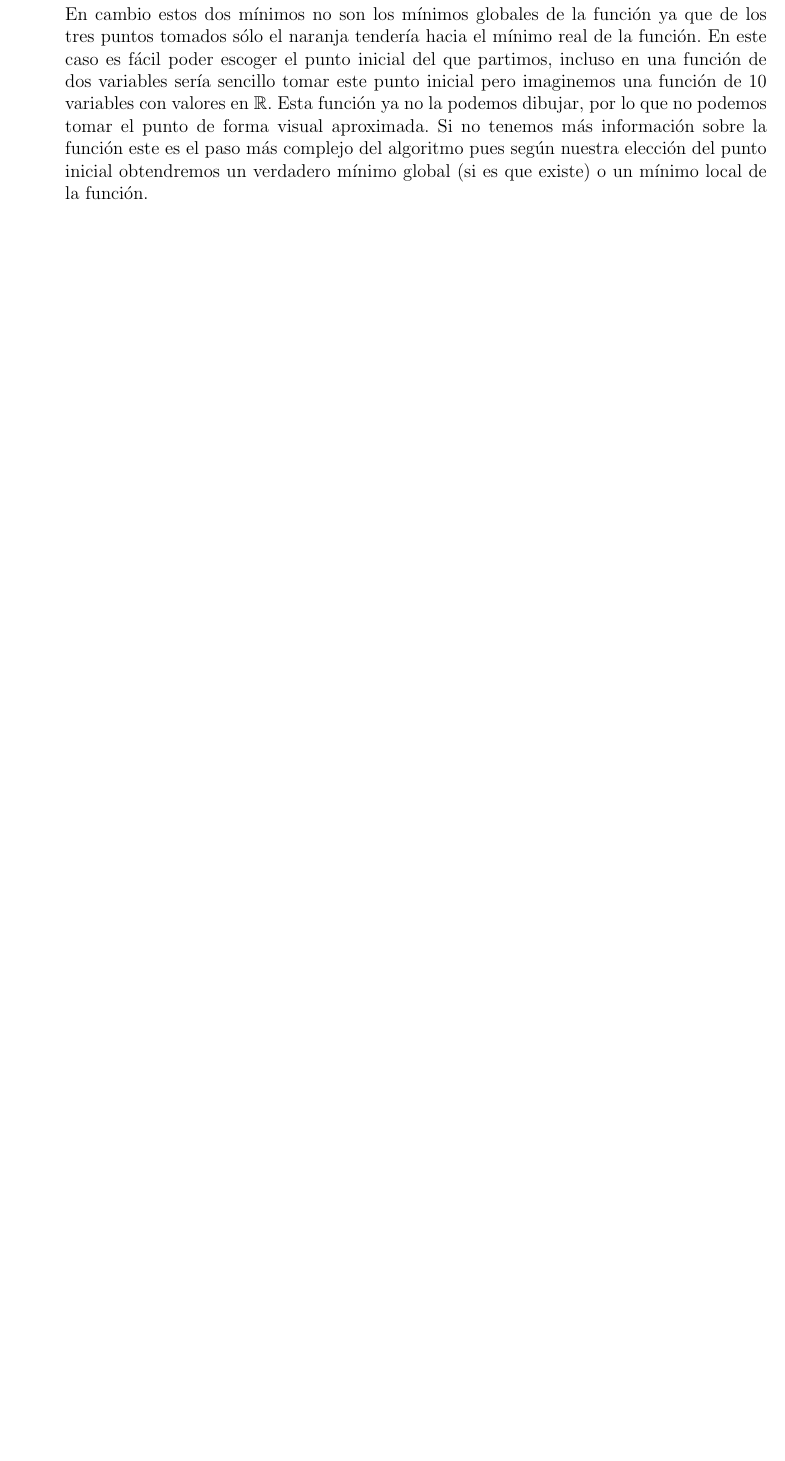
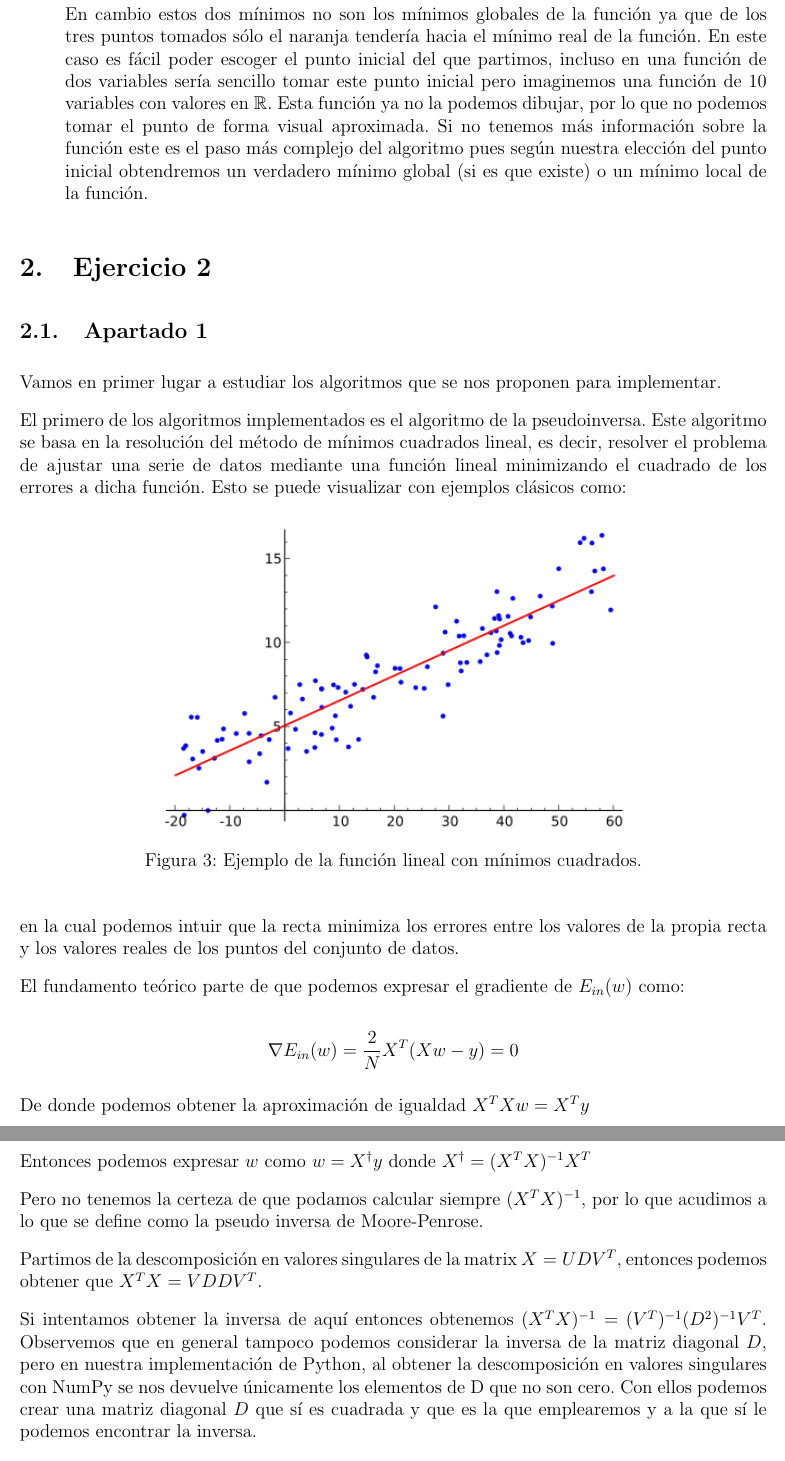
Before and after one commit to nacheteam/Aprendizaje-Automatico, a LaTeX document (Practica 1/Memoria/practica1.tex): part of page 7 of 7 before the commit and two parts of pages 7 and 8 of 8 after it, the two joined at a grey line, cut so that both start at the same text, the shorter picture padded with empty space. Compiled offline with pdfLaTeX.

Commit message:
Algoritmo de la pseudo inversa

```diff
--- a/Practica 1/Memoria/practica1.tex
+++ b/Practica 1/Memoria/practica1.tex
@@ -235,3 +235,31 @@ Si observamos todos los resultados que hemos obtenido hasta ahora podemos obtene
 	En cambio estos dos mínimos no son los mínimos globales de la función ya que de los tres puntos tomados sólo el naranja tendería hacia el mínimo real de la función. En este caso es fácil poder escoger el punto inicial del que partimos, incluso en una función de dos variables sería sencillo tomar este punto inicial pero imaginemos una función de 10 variables con valores en $\mathbb{R}$. Esta función ya no la podemos dibujar, por lo que no podemos tomar el punto de forma visual aproximada. Si no tenemos más información sobre la función este es el paso más complejo del algoritmo pues según nuestra elección del punto inicial obtendremos un verdadero mínimo global (si es que existe) o un mínimo local de la función.
 \end{itemize}
 
+\section{Ejercicio 2}
+\subsection{Apartado 1}
+Vamos en primer lugar a estudiar los algoritmos que se nos proponen para implementar.
+
+El primero de los algoritmos implementados es el algoritmo de la pseudoinversa. Este algoritmo se basa en la resolución del método de mínimos cuadrados lineal, es decir, resolver el problema de ajustar una serie de datos mediante una función lineal minimizando el cuadrado de los errores a dicha función. Esto se puede visualizar con ejemplos clásicos como:
+
+\begin{figure}[H]
+	\centering
+	\includegraphics[scale=0.7]{./Imagenes/ej2-1.png}
+	\caption{Ejemplo de la función lineal con mínimos cuadrados.}
+	\label{ej2-1}
+\end{figure}
+
+en la cual podemos intuir que la recta minimiza los errores entre los valores de la propia recta y los valores reales de los puntos del conjunto de datos.
+
+El fundamento teórico parte de que podemos expresar el gradiente de $E_{in}(w)$ como:
+
+$$\nabla E_{in}(w) = \frac{2}{N}X^T (Xw - y) = 0$$
+
+De donde podemos obtener la aproximación de igualdad $X^T X w = X^T y$
+
+Entonces podemos expresar $w$ como $w = X^{\dagger}y$ donde $X^{\dagger} = (X^T X)^{-1}X^T$
+
+Pero no tenemos la certeza de que podamos calcular siempre $(X^T X)^{-1}$, por lo que acudimos a lo que se define como la pseudo inversa de Moore-Penrose.
+
+Partimos de la descomposición en valores singulares de la matrix $X = UDV^T$, entonces podemos obtener que $X^TX = VDDV^T$.
+
+Si intentamos obtener la inversa de aquí entonces obtenemos $(X^TX)^{-1} = (V^T)^{-1}(D^2)^{-1}V^T$. Observemos que en general tampoco podemos considerar la inversa de la matriz diagonal $D$, pero en nuestra implementación de Python, al obtener la descomposición en valores singulares con NumPy se nos devuelve únicamente los elementos de D que no son cero. Con ellos podemos crear una matriz diagonal $D$ que sí es cuadrada y que es la que emplearemos y a la que sí le podemos encontrar la inversa.
```
Also changed, not shown: Practica 1/Memoria/Imagenes/ej2-1.png (added), Practica 1/Memoria/practica1.pdf, Practica 1/Memoria/practica1.tex (7 more changed lines), 4 other files.
